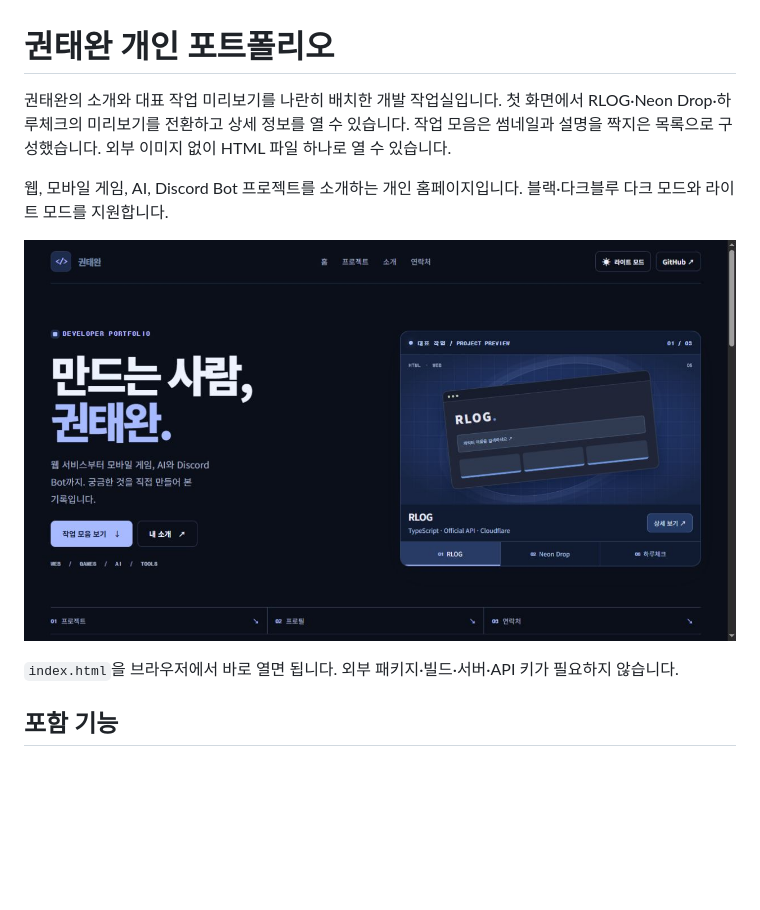
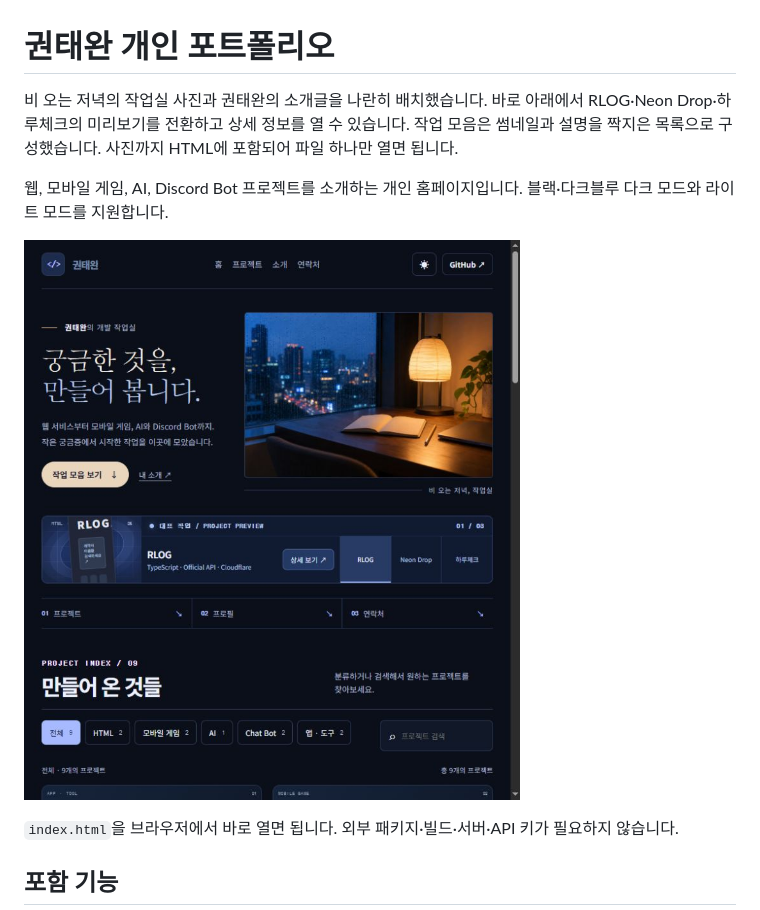
Before and after one commit to taewan192/taewan-portfolio, a Markdown page: README.md, the part around the change. Drawn GitHub-style; pictures changed too: docs/preview.jpg; blank space fills up the shorter version.

```diff
--- a/README.md
+++ b/README.md
@@ -1,6 +1,6 @@
 # 권태완 개인 포트폴리오
 
-권태완의 소개와 대표 작업 미리보기를 나란히 배치한 개발 작업실입니다. 첫 화면에서 RLOG·Neon Drop·하루체크의 미리보기를 전환하고 상세 정보를 열 수 있습니다. 작업 모음은 썸네일과 설명을 짝지은 목록으로 구성했습니다. 외부 이미지 없이 HTML 파일 하나로 열 수 있습니다.
+비 오는 저녁의 작업실 사진과 권태완의 소개글을 나란히 배치했습니다. 바로 아래에서 RLOG·Neon Drop·하루체크의 미리보기를 전환하고 상세 정보를 열 수 있습니다. 작업 모음은 썸네일과 설명을 짝지은 목록으로 구성했습니다. 사진까지 HTML에 포함되어 파일 하나만 열면 됩니다.
 
 웹, 모바일 게임, AI, Discord Bot 프로젝트를 소개하는 개인 홈페이지입니다. 블랙·다크블루 다크 모드와 라이트 모드를 지원합니다.
 
```
Also changed, not shown: 1 other file.
